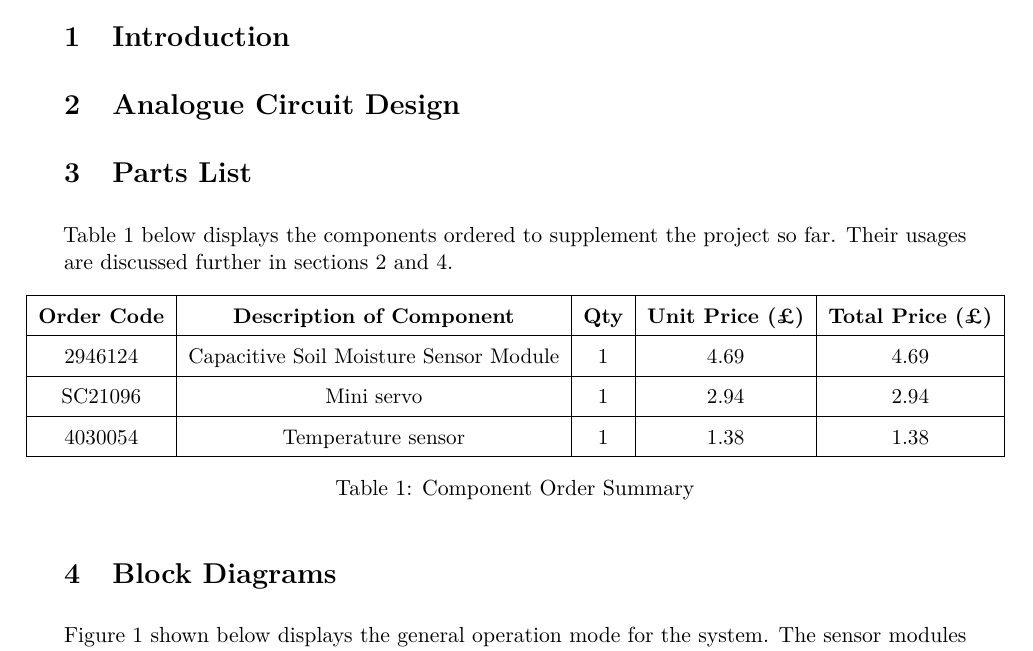
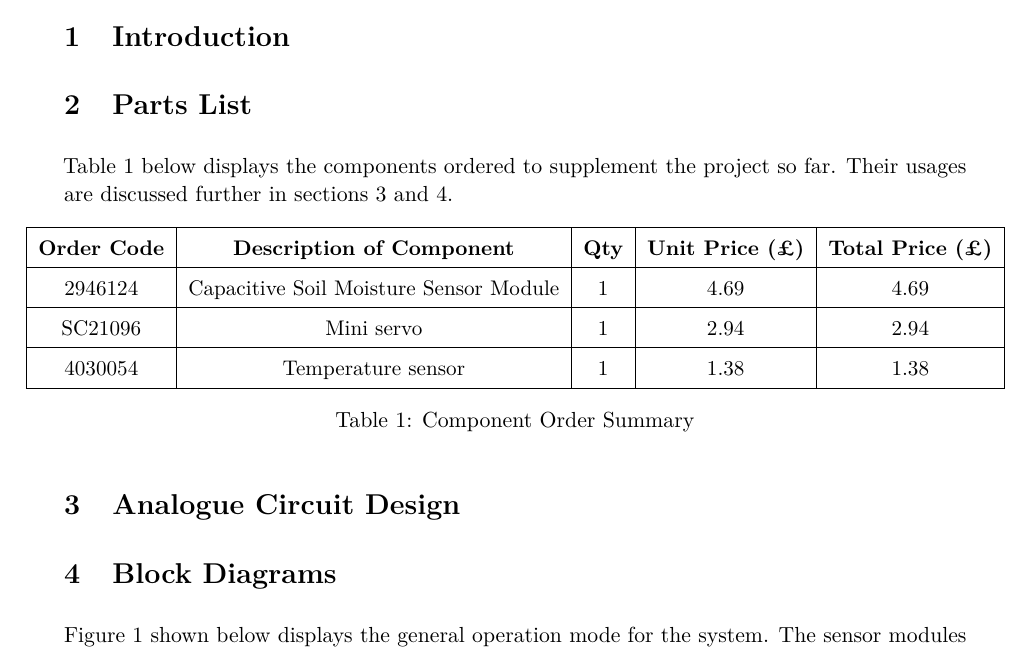
Before and after one commit to willhewes/DataLogger-IIA, a LaTeX document (First Interim Report.tex): part of page 2 of 3, cut so that both start at the same text. Compiled offline with pdfLaTeX.

Commit message:
Moved analogue circuit design section to after the parts list

```diff
--- a/First Interim Report.tex
+++ b/First Interim Report.tex
@@ -89,9 +89,6 @@
 \section{Introduction}
 \label{sec:Introduction}
 
-\section{Analogue Circuit Design}
-\label{sec:Analogue_Circuit_Design}
-
 \section{Parts List}
 \label{sec:Parts_List}
 
@@ -122,6 +119,9 @@ Their usages are discussed further in sections
     \caption{Component Order Summary}
     \label{tab:component_order}
 \end{table}
+
+\section{Analogue Circuit Design}
+\label{sec:Analogue_Circuit_Design}
 
 \section{Block Diagrams}
 \label{sec:Block_Diagrams}
```
